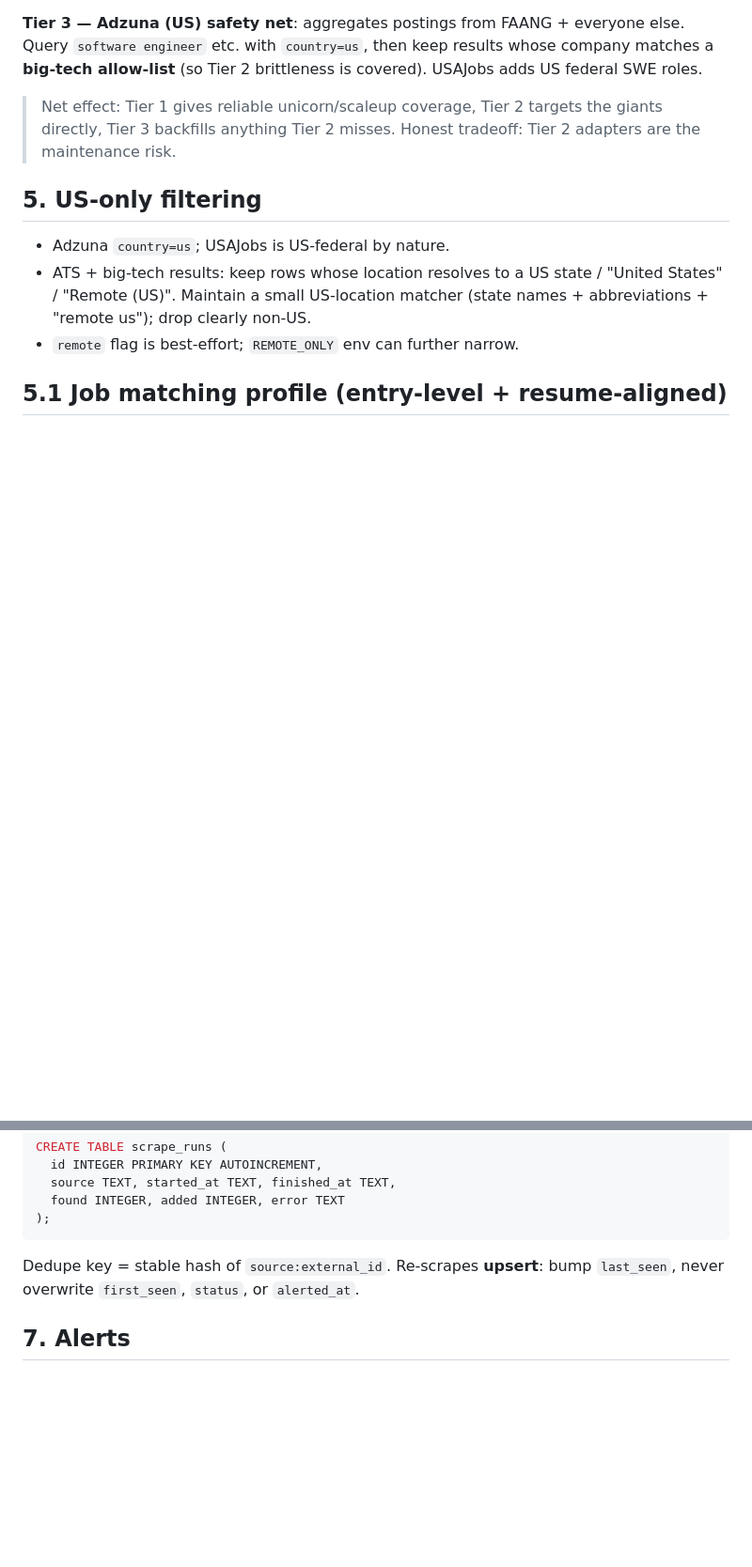
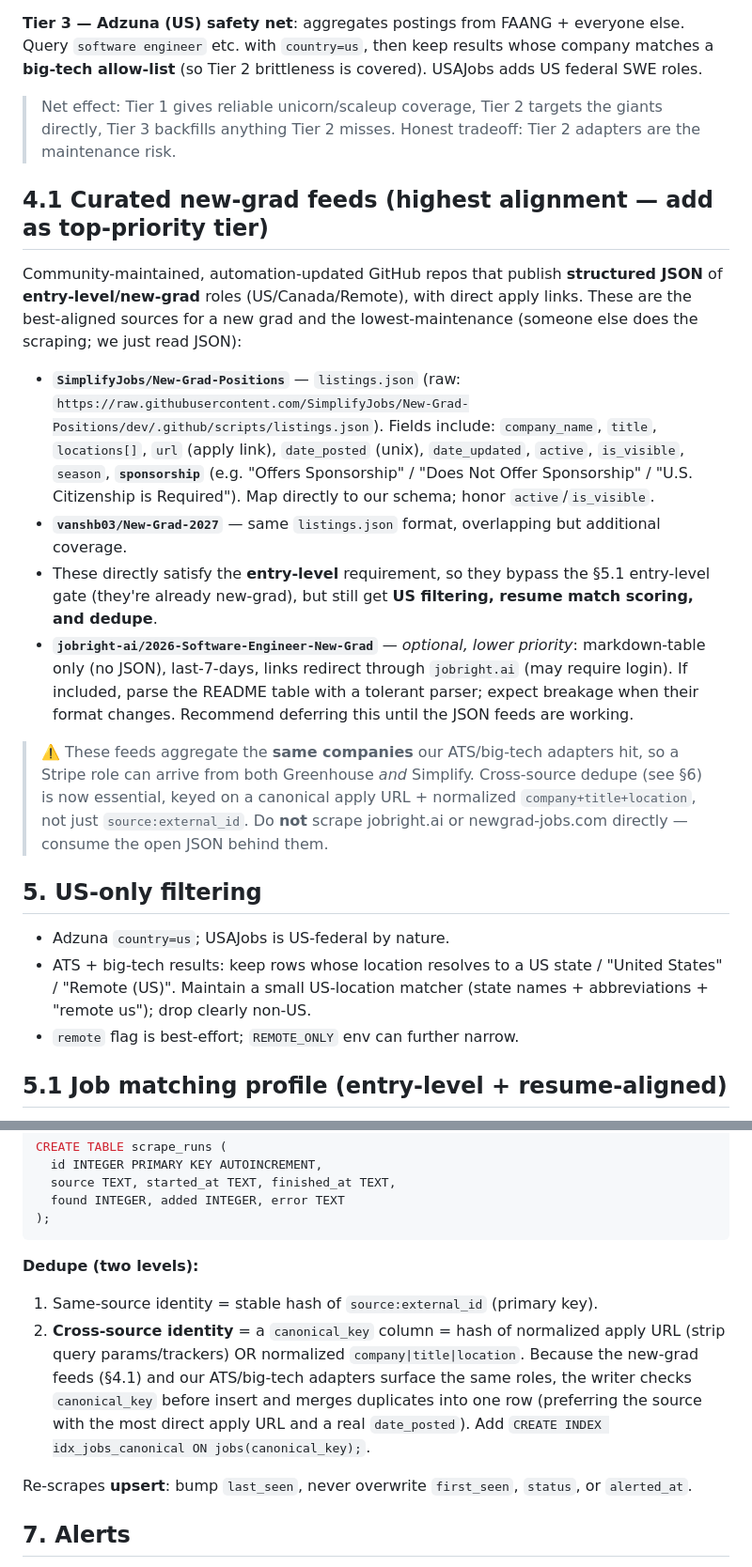
Before and after one commit to niththemyth/job-scraper, a Markdown page: PLAN.md, 2 parts joined by grey strips. Shown at 94% size. GitHub-like rendering; blank space fills up the shorter version.

Commit message:
Add curated new-grad JSON feeds (SimplifyJobs/vanshb03) as top-priority source
Co-Authored-By: Claude Opus 4.8 <noreply@anthropic.com>
Claude-Session: https://claude.ai/code/session_019SZZFof44Vav7M2p9Zgbhi

````diff
--- a/PLAN.md
+++ b/PLAN.md
@@ -91,6 +92,31 @@ allow-list** (so Tier 2 brittleness is covered). USAJobs adds US federal SWE rol
 > Net effect: Tier 1 gives reliable unicorn/scaleup coverage, Tier 2 targets the giants directly,
 > Tier 3 backfills anything Tier 2 misses. Honest tradeoff: Tier 2 adapters are the maintenance risk.
 
+## 4.1 Curated new-grad feeds (highest alignment — add as top-priority tier)
+
+Community-maintained, automation-updated GitHub repos that publish **structured JSON** of
+**entry-level/new-grad** roles (US/Canada/Remote), with direct apply links. These are the best-aligned
+sources for a new grad and the lowest-maintenance (someone else does the scraping; we just read JSON):
+
+- **`SimplifyJobs/New-Grad-Positions`** — `listings.json` (raw:
+  `https://raw.githubusercontent.com/SimplifyJobs/New-Grad-Positions/dev/.github/scripts/listings.json`).
+  Fields include: `company_name`, `title`, `locations[]`, `url` (apply link), `date_posted` (unix),
+  `date_updated`, `active`, `is_visible`, `season`, **`sponsorship`** (e.g. "Offers Sponsorship" /
+  "Does Not Offer Sponsorship" / "U.S. Citizenship is Required"). Map directly to our schema; honor
+  `active`/`is_visible`.
+- **`vanshb03/New-Grad-2027`** — same `listings.json` format, overlapping but additional coverage.
+- These directly satisfy the **entry-level** requirement, so they bypass the §5.1 entry-level gate
+  (they're already new-grad), but still get **US filtering, resume match scoring, and dedupe**.
+- **`jobright-ai/2026-Software-Engineer-New-Grad`** — *optional, lower priority*: markdown-table only
+  (no JSON), last-7-days, links redirect through `jobright.ai` (may require login). If included, parse
+  the README table with a tolerant parser; expect breakage when their format changes. Recommend
+  deferring this until the JSON feeds are working.
+
+> ⚠️ These feeds aggregate the **same companies** our ATS/big-tech adapters hit, so a Stripe role can
+> arrive from both Greenhouse *and* Simplify. Cross-source dedupe (see §6) is now essential, keyed on a
+> canonical apply URL + normalized `company+title+location`, not just `source:external_id`.
+> Do **not** scrape jobright.ai or newgrad-jobs.com directly — consume the open JSON behind them.
+
 ## 5. US-only filtering
 - Adzuna `country=us`; USAJobs is US-federal by nature.
 - ATS + big-tech results: keep rows whose location resolves to a US state / "United States" / "Remote (US)".
@@ -171,8 +197,15 @@ CREATE TABLE scrape_runs (
 );
 ```
 
-Dedupe key = stable hash of `source:external_id`. Re-scrapes **upsert**: bump `last_seen`, never
-overwrite `first_seen`, `status`, or `alerted_at`.
+**Dedupe (two levels):**
+1. Same-source identity = stable hash of `source:external_id` (primary key).
+2. **Cross-source identity** = a `canonical_key` column = hash of normalized apply URL (strip query
+   params/trackers) OR normalized `company|title|location`. Because the new-grad feeds (§4.1) and our
+   ATS/big-tech adapters surface the same roles, the writer checks `canonical_key` before insert and
+   merges duplicates into one row (preferring the source with the most direct apply URL and a real
+   `date_posted`). Add `CREATE INDEX idx_jobs_canonical ON jobs(canonical_key);`.
+
+Re-scrapes **upsert**: bump `last_seen`, never overwrite `first_seen`, `status`, or `alerted_at`.
 
 ## 7. Alerts
 
````
Also changed, not shown: other parts of PLAN.md (+13 -4 lines).
